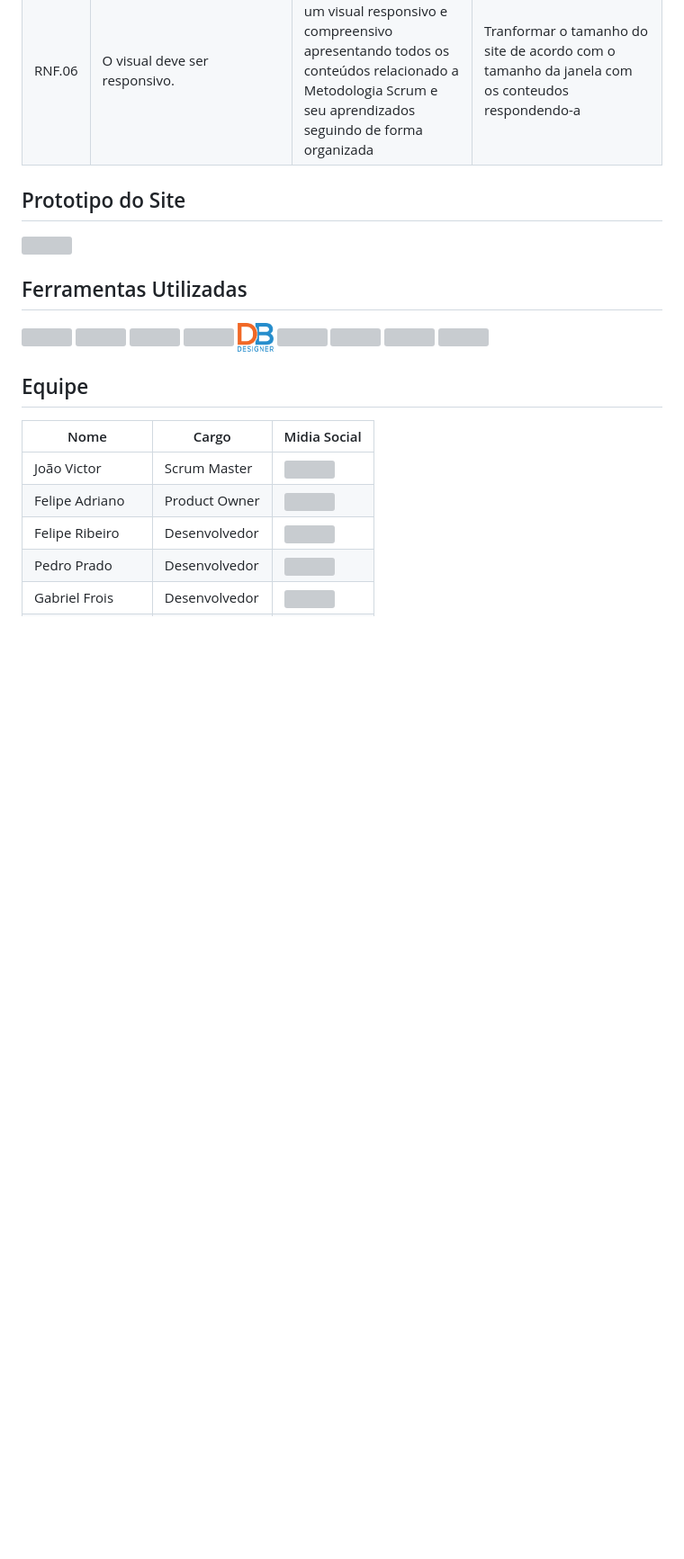
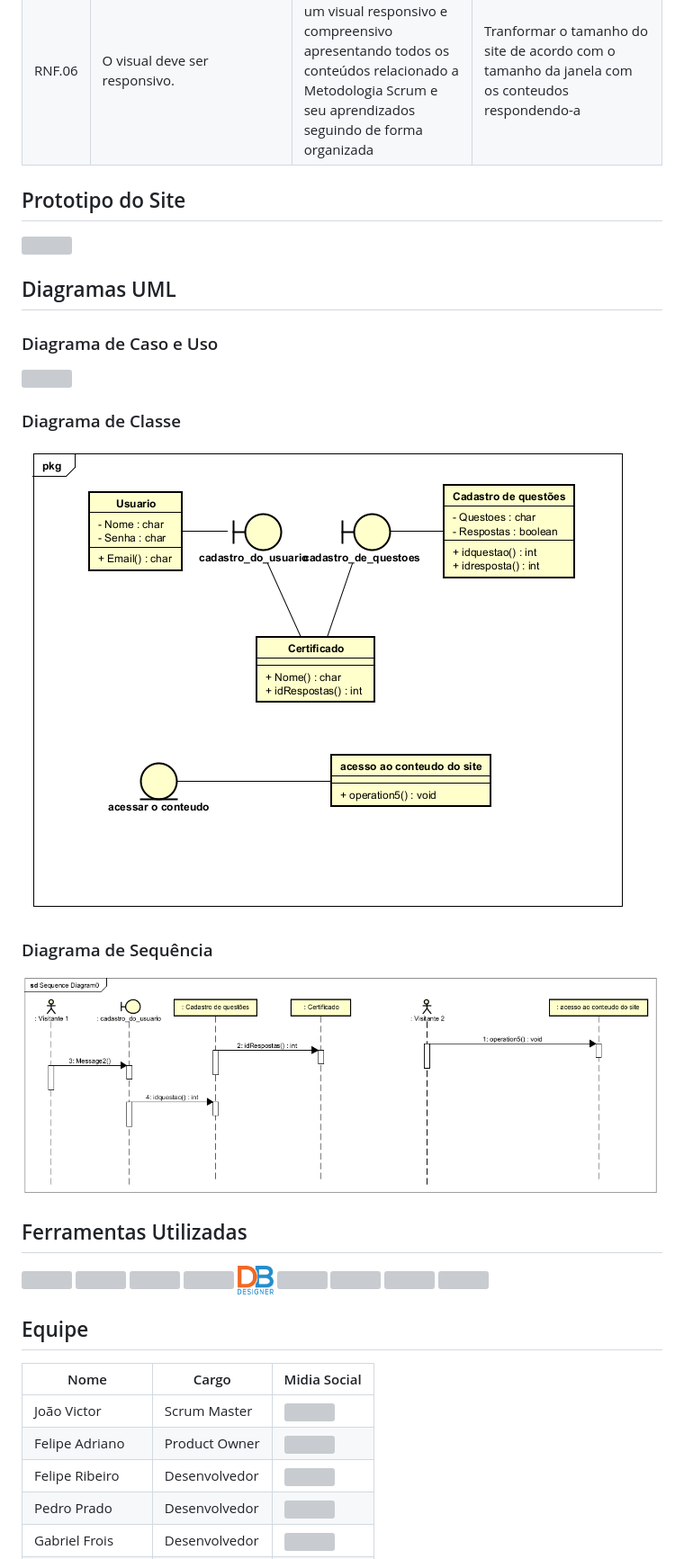
Before and after one commit to Capydev-jac/Capydev, a Markdown page: README.md, the part around the change. Shown: that part at 90% size. GitHub-like rendering; blank space fills up the shorter version; grey boxes are pictures that could not be loaded.

Commit message:
diagramas

```diff
--- a/README.md
+++ b/README.md
@@ -40,6 +40,17 @@ O curso sobre Scrum será composto por uma série de módulos, cada um abordando
 <h2>Prototipo do Site</h2>
 <img src="https://github.com/Felipe-ACG/Capydev/blob/main/docs/images/wireframe.PNG">
 
+<h2>Diagramas UML</h2>
+
+<h3>Diagrama de Caso e Uso</h3>
+<img src="https://github.com/Capydev-jac/Capydev/blob/main/docs/images/Diagrama_CasoUso.PNG">
+
+<h3>Diagrama de Classe</h3>
+<img src="https://github.com/Capydev-jac/Capydev/blob/main/docs/images/Diagrama_Classe.PNG">
+
+<h3>Diagrama de Sequência</h3>
+<img src="https://github.com/Capydev-jac/Capydev/blob/main/docs/images/Diagrama_Sequencia.PNG">
+
 <h2>Ferramentas Utilizadas</h2>
 <div>
   <img src="https://cdn.jsdelivr.net/gh/devicons/devicon@latest/icons/github/github-original-wordmark.svg", width="40", heigth="40"/>
```
